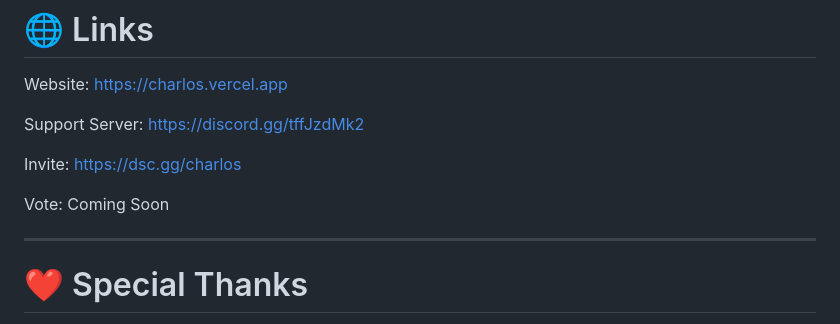
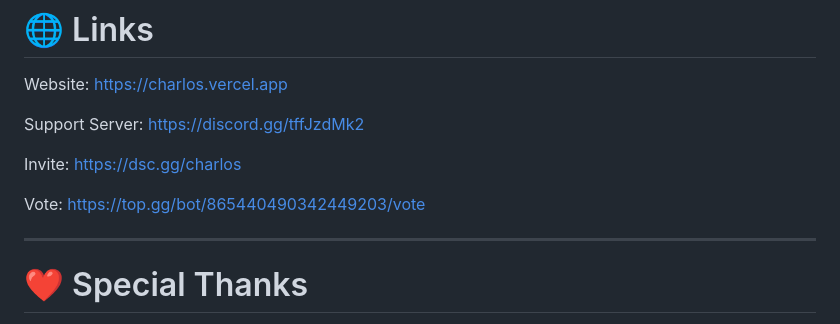
Before and after one commit to NotMercy/Charlos, a Markdown page: README.md, the part around the change. GitHub-like rendering.

```diff
--- a/README.md
+++ b/README.md
@@ -296,7 +296,7 @@ Invite:
 https://dsc.gg/charlos
 
 Vote:
-Coming Soon
+https://top.gg/bot/865440490342449203/vote
 
 ---
 
```
